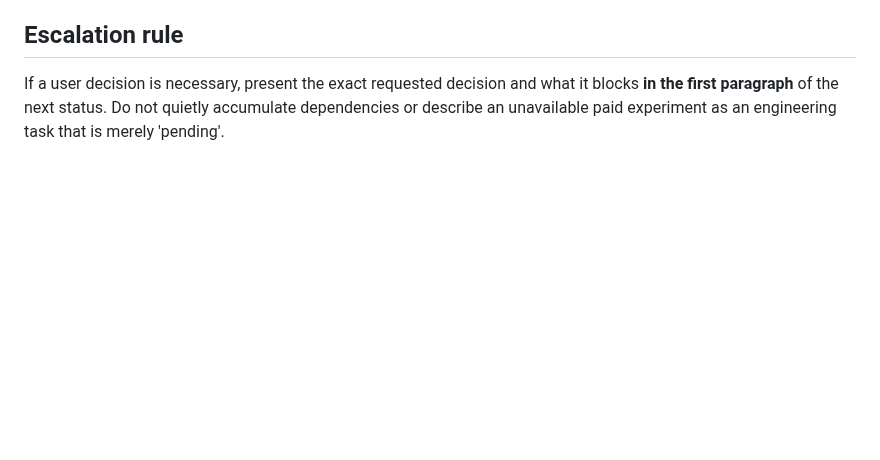
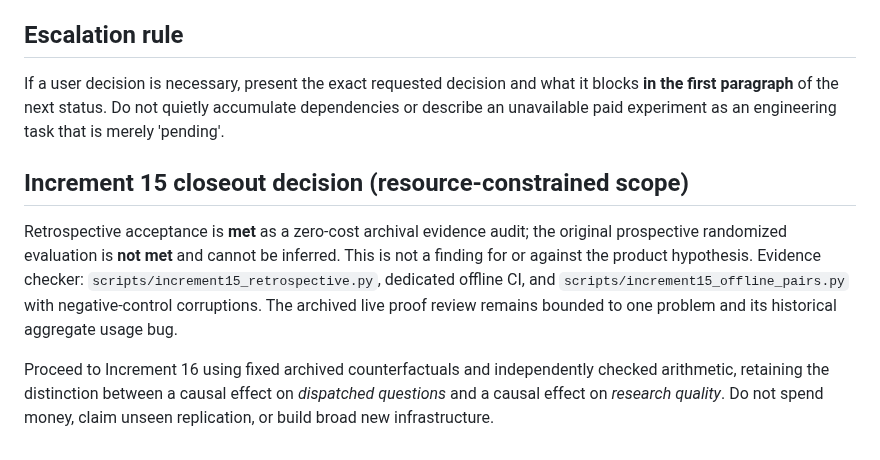
Before and after one commit to bkramerext/sigma, a Markdown page: docs/evaluations/increment15_retrospective_review.md, the part around the change. Drawn GitHub-style; blank space fills up the shorter version.

Commit message:
Record bounded Increment 15 retrospective acceptance and missing comparison

```diff
--- a/docs/evaluations/increment15_retrospective_review.md
+++ b/docs/evaluations/increment15_retrospective_review.md
@@ -28,3 +28,9 @@ The original Increment 15 hypothesis is **not tested**. Declining paid inference
 ## Escalation rule
 
 If a user decision is necessary, present the exact requested decision and what it blocks **in the first paragraph** of the next status. Do not quietly accumulate dependencies or describe an unavailable paid experiment as an engineering task that is merely 'pending'.
+
+## Increment 15 closeout decision (resource-constrained scope)
+
+Retrospective acceptance is **met** as a zero-cost archival evidence audit; the original prospective randomized evaluation is **not met** and cannot be inferred. This is not a finding for or against the product hypothesis. Evidence checker: `scripts/increment15_retrospective.py`, dedicated offline CI, and `scripts/increment15_offline_pairs.py` with negative-control corruptions. The archived live proof review remains bounded to one problem and its historical aggregate usage bug.
+
+Proceed to Increment 16 using fixed archived counterfactuals and independently checked arithmetic, retaining the distinction between a causal effect on *dispatched questions* and a causal effect on *research quality*. Do not spend money, claim unseen replication, or build broad new infrastructure.
```
